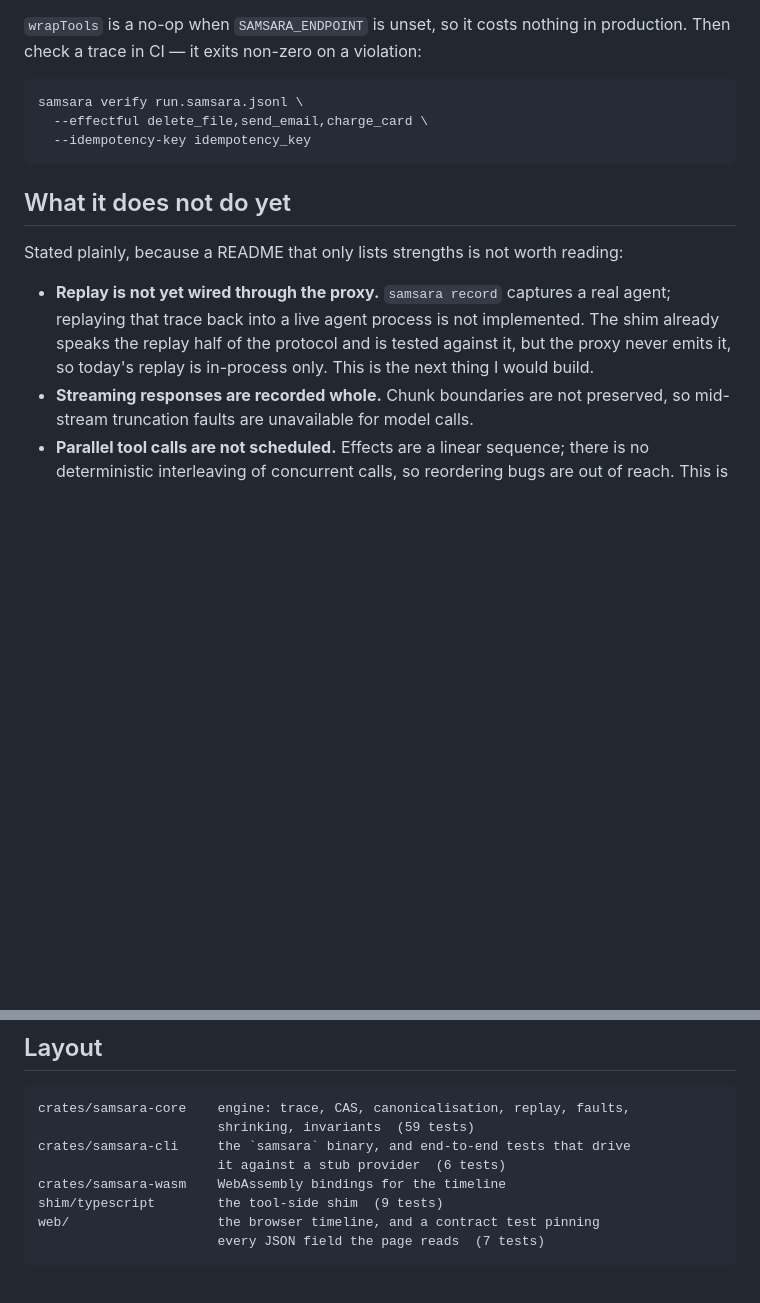
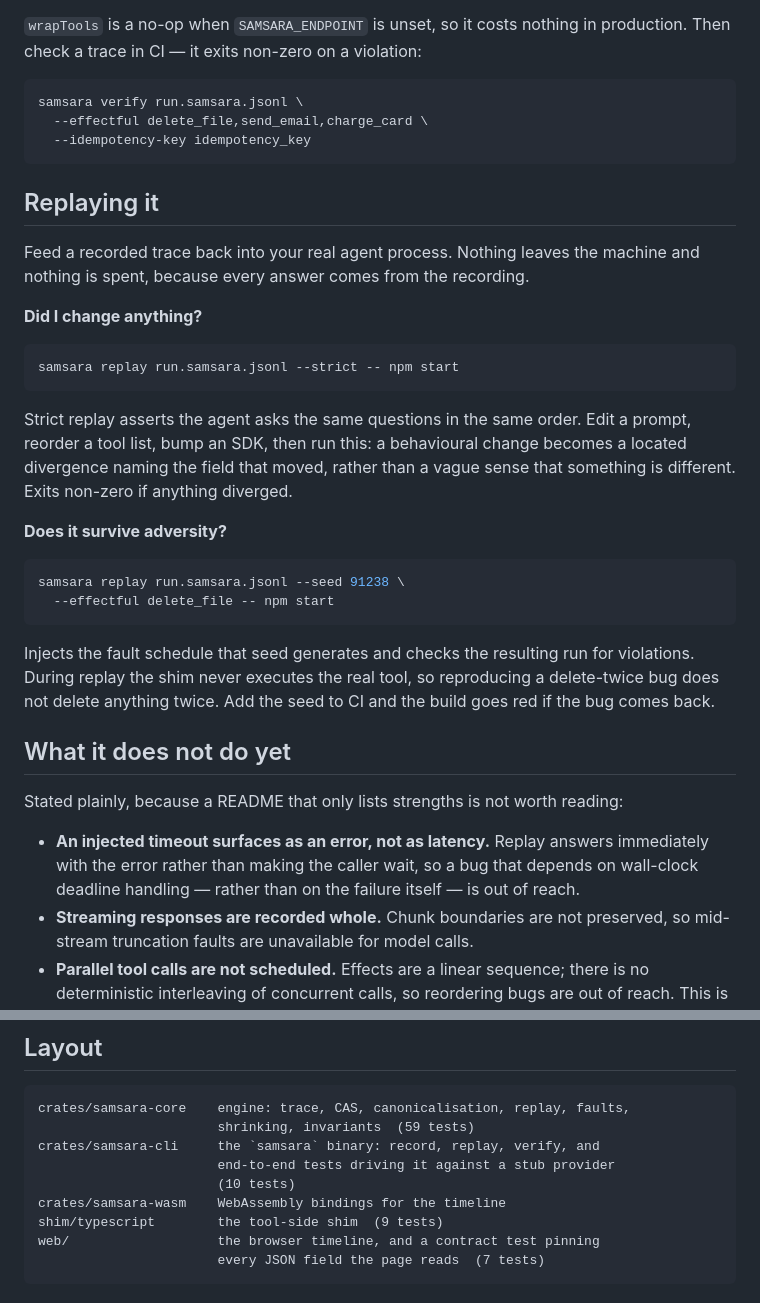
Before and after one commit to Maher-Reven/samsara, a Markdown page: README.md, 2 parts joined by grey strips. GitHub-like rendering; blank space fills up the shorter version.

Commit message:
docs: document replay, and close the gap it filled
Replaces the "replay is not wired through the proxy" limitation with the
two commands that now do it, and records the one that remains: an injected
timeout surfaces as an error rather than as latency, so bugs that depend
on wall-clock deadline handling are still out of reach.

Co-Authored-By: Claude Opus 5 <noreply@anthropic.com>

````diff
--- a/README.md
+++ b/README.md
@@ -171,15 +171,42 @@ samsara verify run.samsara.jsonl \
   --idempotency-key idempotency_key
 ```
 
+## Replaying it
+
+Feed a recorded trace back into your real agent process. Nothing leaves the
+machine and nothing is spent, because every answer comes from the recording.
+
+**Did I change anything?**
+
+```bash
+samsara replay run.samsara.jsonl --strict -- npm start
+```
+
+Strict replay asserts the agent asks the same questions in the same order.
+Edit a prompt, reorder a tool list, bump an SDK, then run this: a behavioural
+change becomes a located divergence naming the field that moved, rather than a
+vague sense that something is different. Exits non-zero if anything diverged.
+
+**Does it survive adversity?**
+
+```bash
+samsara replay run.samsara.jsonl --seed 91238 \
+  --effectful delete_file -- npm start
+```
+
+Injects the fault schedule that seed generates and checks the resulting run
+for violations. During replay the shim never executes the real tool, so
+reproducing a delete-twice bug does not delete anything twice. Add the seed to
+CI and the build goes red if the bug comes back.
+
 ## What it does not do yet
 
 Stated plainly, because a README that only lists strengths is not worth reading:
 
-- **Replay is not yet wired through the proxy.** `samsara record` captures a
-  real agent; replaying that trace back into a live agent process is not
-  implemented. The shim already speaks the replay half of the protocol and is
-  tested against it, but the proxy never emits it, so today's replay is
-  in-process only. This is the next thing I would build.
+- **An injected timeout surfaces as an error, not as latency.** Replay answers
+  immediately with the error rather than making the caller wait, so a bug that
+  depends on wall-clock deadline handling — rather than on the failure itself
+  — is out of reach.
 - **Streaming responses are recorded whole.** Chunk boundaries are not
   preserved, so mid-stream truncation faults are unavailable for model calls.
 - **Parallel tool calls are not scheduled.** Effects are a linear sequence;
@@ -232,8 +259,9 @@ position stays well defined after the fork, and says what you actually mean:
 ```
 crates/samsara-core    engine: trace, CAS, canonicalisation, replay, faults,
                        shrinking, invariants  (59 tests)
-crates/samsara-cli     the `samsara` binary, and end-to-end tests that drive
-                       it against a stub provider  (6 tests)
+crates/samsara-cli     the `samsara` binary: record, replay, verify, and
+                       end-to-end tests driving it against a stub provider
+                       (10 tests)
 crates/samsara-wasm    WebAssembly bindings for the timeline
 shim/typescript        the tool-side shim  (9 tests)
 web/                   the browser timeline, and a contract test pinning
````
